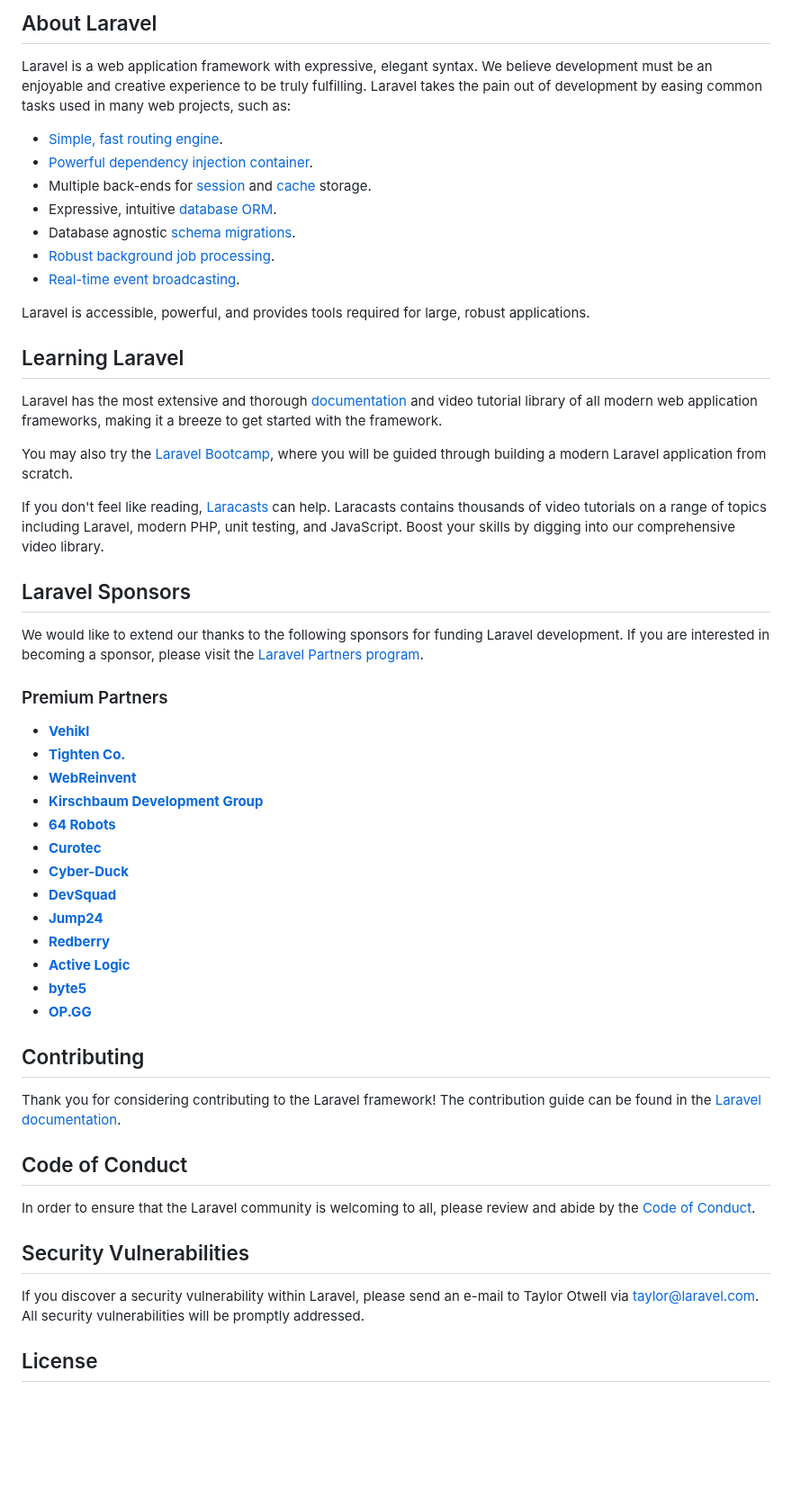
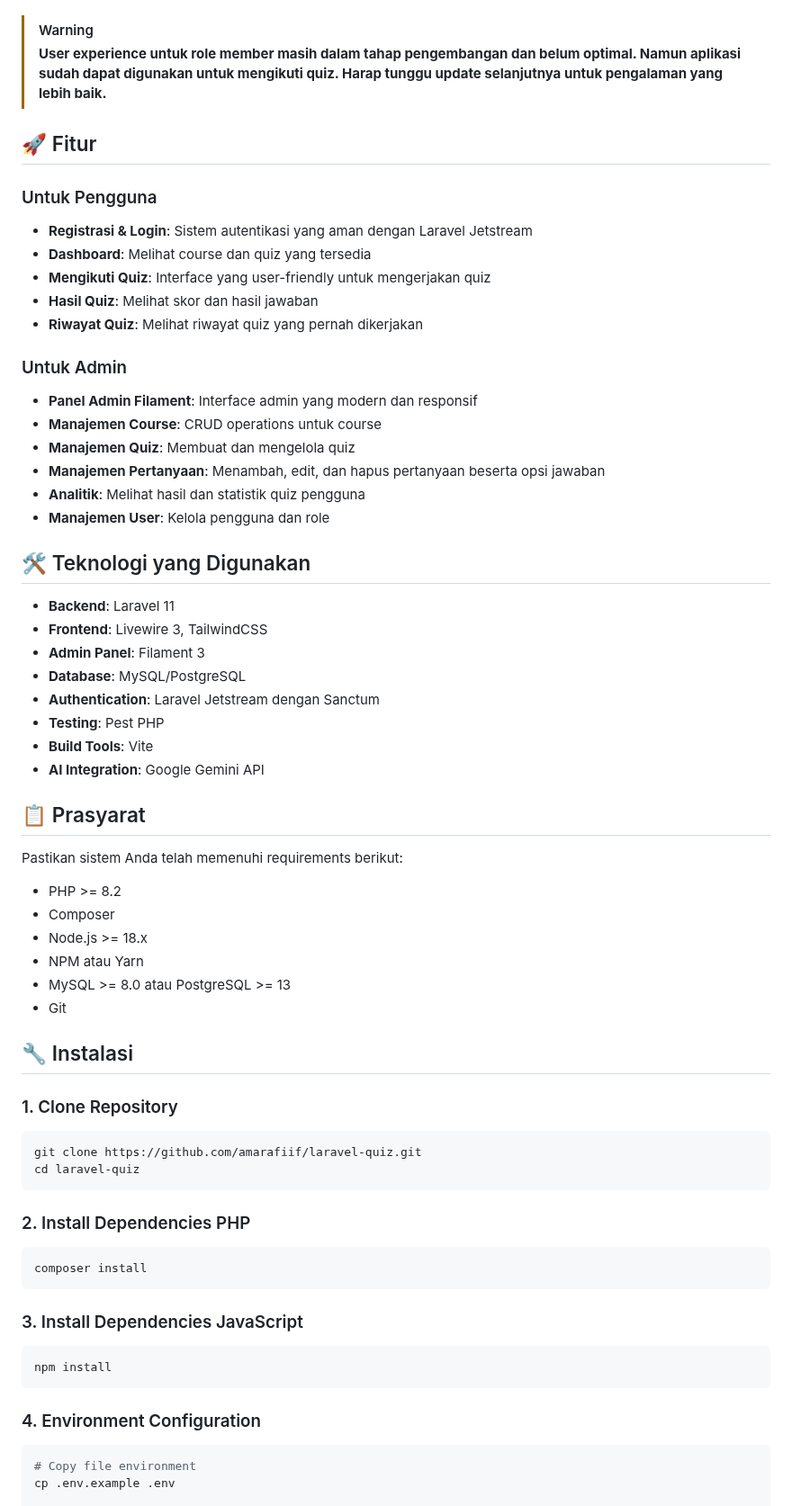
Before and after one commit to amarafiif/laravel-quiz, a Markdown page: README.md, the part around one of its changes. Shown at 90% size. GitHub-like rendering; blank space fills up the shorter version.

Commit message:
feat: update README.md with detailed installation instructions and feature overview

````diff
--- a/README.md
+++ b/README.md
@@ -9,57 +4,71 @@
 
-## About Laravel
 
-Laravel is a web application framework with expressive, elegant syntax. We believe development must be an enjoyable and creative experience to be truly fulfilling. Laravel takes the pain out of development by easing common tasks used in many web projects, such as:
+> [!WARNING]
+> **User experience untuk role member masih dalam tahap pengembangan dan belum optimal. Namun aplikasi sudah dapat digunakan untuk mengikuti quiz. Harap tunggu update selanjutnya untuk pengalaman yang lebih baik.**
 
-- [Simple, fast routing engine](https://laravel.com/docs/routing).
-- [Powerful dependency injection container](https://laravel.com/docs/container).
-- Multiple back-ends for [session](https://laravel.com/docs/session) and [cache](https://laravel.com/docs/cache) storage.
-- Expressive, intuitive [database ORM](https://laravel.com/docs/eloquent).
-- Database agnostic [schema migrations](https://laravel.com/docs/migrations).
-- [Robust background job processing](https://laravel.com/docs/queues).
-- [Real-time event broadcasting](https://laravel.com/docs/broadcasting).
+## 🚀 Fitur
 
-Laravel is accessible, powerful, and provides tools required for large, robust applications.
+### Untuk Pengguna
+- **Registrasi & Login**: Sistem autentikasi yang aman dengan Laravel Jetstream
+- **Dashboard**: Melihat course dan quiz yang tersedia
+- **Mengikuti Quiz**: Interface yang user-friendly untuk mengerjakan quiz
+- **Hasil Quiz**: Melihat skor dan hasil jawaban
+- **Riwayat Quiz**: Melihat riwayat quiz yang pernah dikerjakan
 
-## Learning Laravel
+### Untuk Admin
+- **Panel Admin Filament**: Interface admin yang modern dan responsif
+- **Manajemen Course**: CRUD operations untuk course
+- **Manajemen Quiz**: Membuat dan mengelola quiz
+- **Manajemen Pertanyaan**: Menambah, edit, dan hapus pertanyaan beserta opsi jawaban
+- **Analitik**: Melihat hasil dan statistik quiz pengguna
+- **Manajemen User**: Kelola pengguna dan role
 
-Laravel has the most extensive and thorough [documentation](https://laravel.com/docs) and video tutorial library of all modern web application frameworks, making it a breeze to get started with the framework.
+## 🛠 Teknologi yang Digunakan
 
-You may also try the [Laravel Bootcamp](https://bootcamp.laravel.com), where you will be guided through building a modern Laravel application from scratch.
+- **Backend**: Laravel 11
+- **Frontend**: Livewire 3, TailwindCSS
+- **Admin Panel**: Filament 3
+- **Database**: MySQL/PostgreSQL
+- **Authentication**: Laravel Jetstream dengan Sanctum
+- **Testing**: Pest PHP
+- **Build Tools**: Vite
+- **AI Integration**: Google Gemini API
 
-If you don't feel like reading, [Laracasts](https://laracasts.com) can help. Laracasts contains thousands of video tutorials on a range of topics including Laravel, modern PHP, unit testing, and JavaScript. Boost your skills by digging into our comprehensive video library.
+## 📋 Prasyarat
 
-## Laravel Sponsors
+Pastikan sistem Anda telah memenuhi requirements berikut:
 
-We would like to extend our thanks to the following sponsors for funding Laravel development. If you are interested in becoming a sponsor, please visit the [Laravel Partners program](https://partners.laravel.com).
+- PHP >= 8.2
+- Composer
+- Node.js >= 18.x
+- NPM atau Yarn
+- MySQL >= 8.0 atau PostgreSQL >= 13
+- Git
 
-### Premium Partners
+## 🔧 Instalasi
 
-- **[Vehikl](https://vehikl.com/)**
-- **[Tighten Co.](https://tighten.co)**
-- **[WebReinvent](https://webreinvent.com/)**
-- **[Kirschbaum Development Group](https://kirschbaumdevelopment.com)**
-- **[64 Robots](https://64robots.com)**
-- **[Curotec](https://www.curotec.com/services/technologies/laravel/)**
-- **[Cyber-Duck](https://cyber-duck.co.uk)**
-- **[DevSquad](https://devsquad.com/hire-laravel-developers)**
-- **[Jump24](https://jump24.co.uk)**
-- **[Redberry](https://redberry.international/laravel/)**
-- **[Active Logic](https://activelogic.com)**
-- **[byte5](https://byte5.de)**
-- **[OP.GG](https://op.gg)**
+### 1. Clone Repository
 
-## Contributing
+```bash
+git clone https://github.com/amarafiif/laravel-quiz.git
+cd laravel-quiz
+```
 
-Thank you for considering contributing to the Laravel framework! The contribution guide can be found in the [Laravel documentation](https://laravel.com/docs/contributions).
+### 2. Install Dependencies PHP
 
-## Code of Conduct
+```bash
+composer install
+```
 
-In order to ensure that the Laravel community is welcoming to all, please review and abide by the [Code of Conduct](https://laravel.com/docs/contributions#code-of-conduct).
+### 3. Install Dependencies JavaScript
 
-## Security Vulnerabilities
+```bash
+npm install
+```
 
-If you discover a security vulnerability within Laravel, please send an e-mail to Taylor Otwell via [taylor@laravel.com](mailto:taylor@laravel.com). All security vulnerabilities will be promptly addressed.
+### 4. Environment Configuration
 
-## License
+```bash
+# Copy file environment
+cp .env.example .env
 
````
Also changed, not shown: other parts of README.md (+227 -8 lines).
